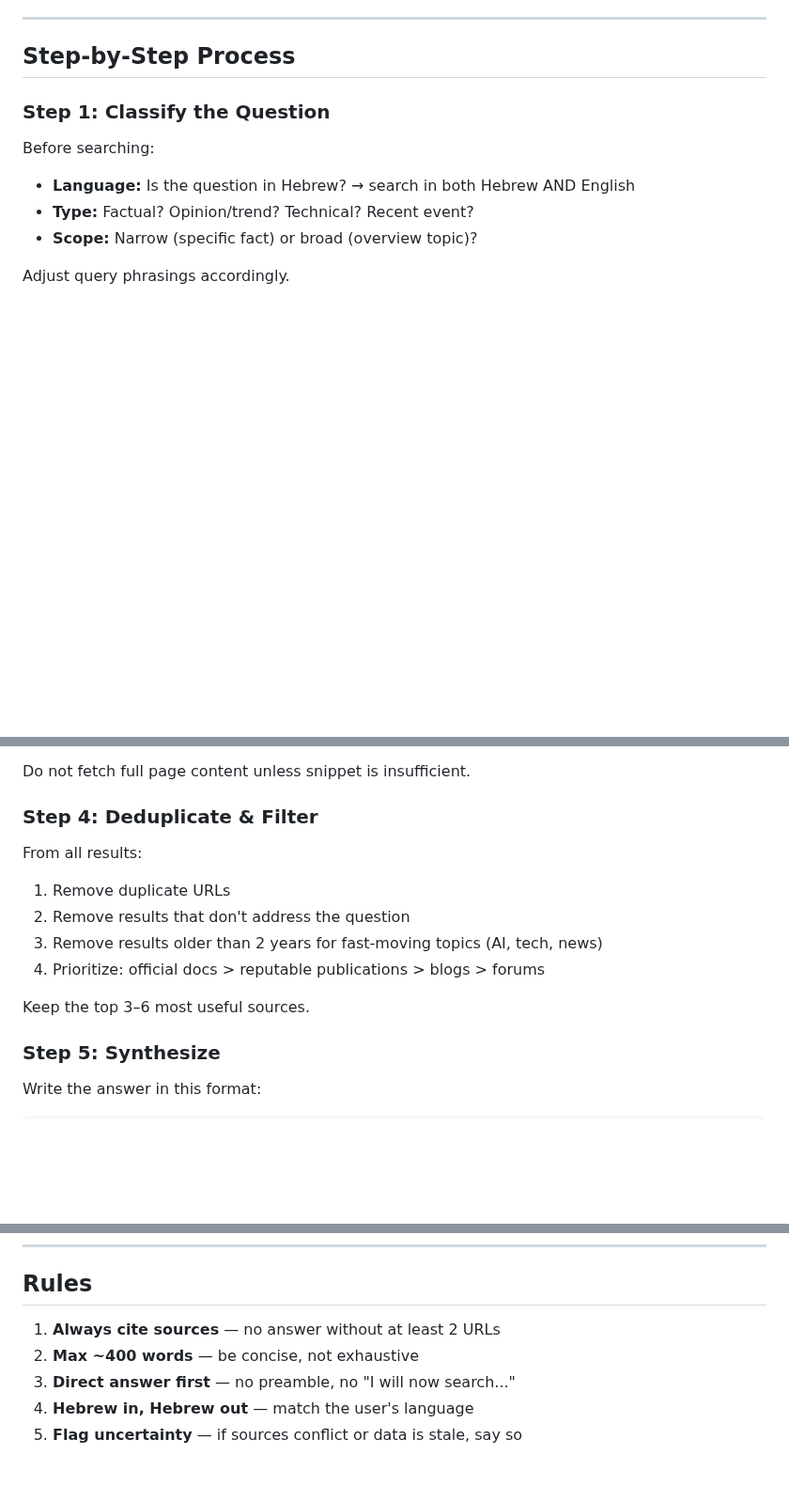
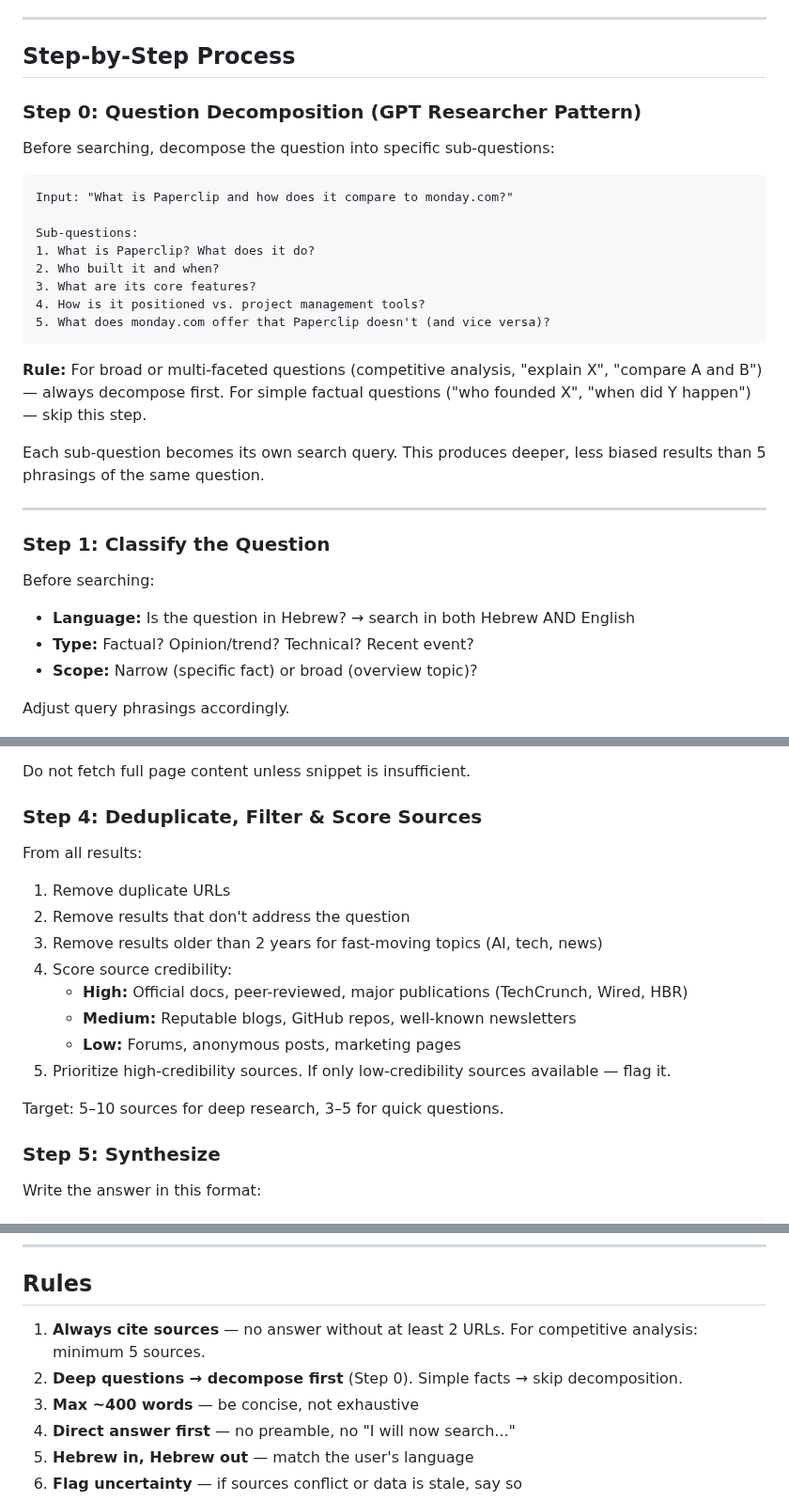
Before and after one commit to netanel-abergel/pa-skills, a Markdown page: skills/research-synthesizer/SKILL.md, 3 parts joined by grey strips. Shown at 94% size. GitHub-like rendering; blank space fills up the shorter version.

Commit message:
Add GPT Researcher patterns: question decomposition (Step 0), source credibility scoring, deeper sourcing for competitive analysis

````diff
--- a/skills/research-synthesizer/SKILL.md
+++ b/skills/research-synthesizer/SKILL.md
@@ -34,6 +34,27 @@ Trigger phrases:
 ---
 
 ## Step-by-Step Process
+
+### Step 0: Question Decomposition (GPT Researcher Pattern)
+
+Before searching, decompose the question into specific sub-questions:
+
+```
+Input: "What is Paperclip and how does it compare to monday.com?"
+
+Sub-questions:
+1. What is Paperclip? What does it do?
+2. Who built it and when?
+3. What are its core features?
+4. How is it positioned vs. project management tools?
+5. What does monday.com offer that Paperclip doesn't (and vice versa)?
+```
+
+**Rule:** For broad or multi-faceted questions (competitive analysis, "explain X", "compare A and B") — always decompose first. For simple factual questions ("who founded X", "when did Y happen") — skip this step.
+
+Each sub-question becomes its own search query. This produces deeper, less biased results than 5 phrasings of the same question.
+
+---
 
 ### Step 1: Classify the Question
 
@@ -79,15 +100,19 @@ Run all query variants using `web_search`. Collect:
 
 Do not fetch full page content unless snippet is insufficient.
 
-### Step 4: Deduplicate & Filter
+### Step 4: Deduplicate, Filter & Score Sources
 
 From all results:
 1. Remove duplicate URLs
 2. Remove results that don't address the question
 3. Remove results older than 2 years for fast-moving topics (AI, tech, news)
-4. Prioritize: official docs > reputable publications > blogs > forums
+4. Score source credibility:
+   - **High:** Official docs, peer-reviewed, major publications (TechCrunch, Wired, HBR)
+   - **Medium:** Reputable blogs, GitHub repos, well-known newsletters
+   - **Low:** Forums, anonymous posts, marketing pages
+5. Prioritize high-credibility sources. If only low-credibility sources available — flag it.
 
-Keep the top 3–6 most useful sources.
+Target: 5–10 sources for deep research, 3–5 for quick questions.
 
 ### Step 5: Synthesize
 
@@ -188,8 +213,9 @@ If the topic is inherently Israeli (local news, Israeli law, etc.) → weight He
 
 ## Rules
 
-1. **Always cite sources** — no answer without at least 2 URLs
-2. **Max ~400 words** — be concise, not exhaustive
+1. **Always cite sources** — no answer without at least 2 URLs. For competitive analysis: minimum 5 sources.
+2. **Deep questions → decompose first** (Step 0). Simple facts → skip decomposition.
+3. **Max ~400 words** — be concise, not exhaustive
 3. **Direct answer first** — no preamble, no "I will now search..."
 4. **Hebrew in, Hebrew out** — match the user's language
 5. **Flag uncertainty** — if sources conflict or data is stale, say so
````
